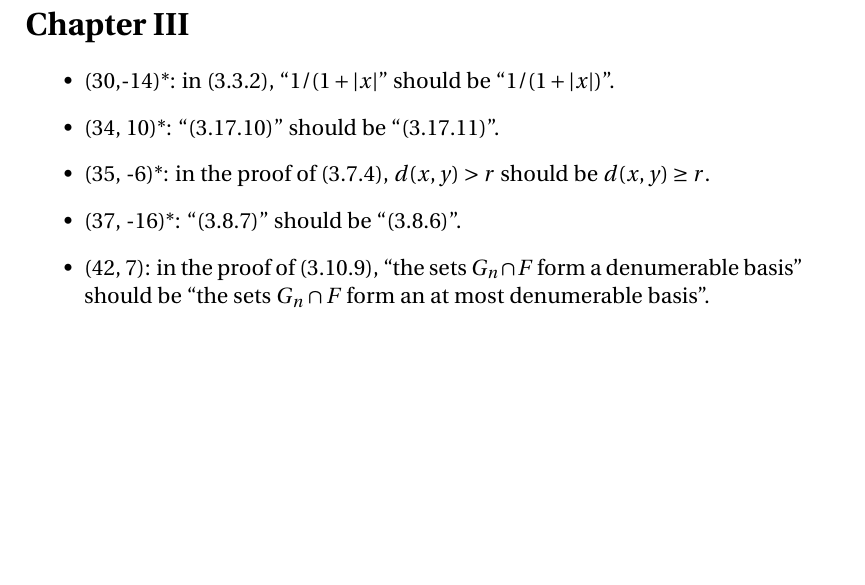
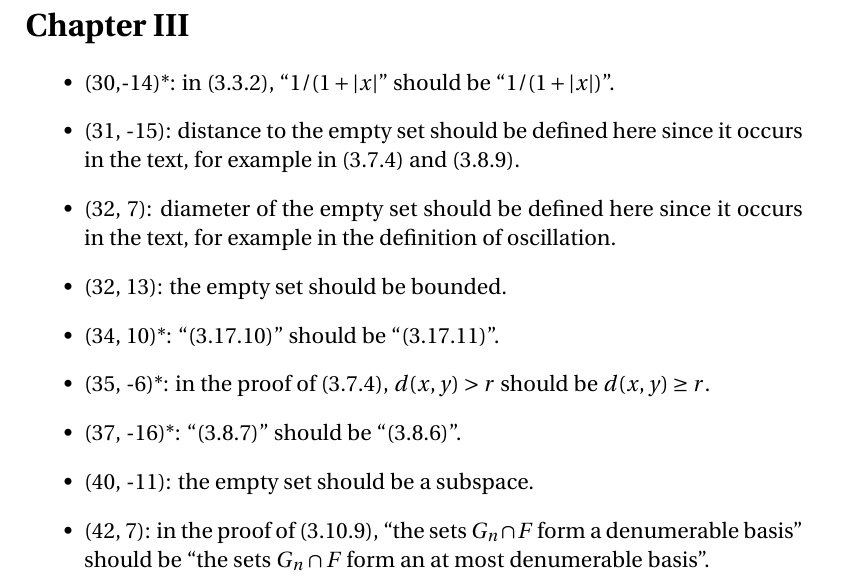
Before and after one commit to blargoner/math-analysis-dieudonne-errata, a LaTeX document (errata.tex): part of page 2 of 5, cut so that both start at the same text, the shorter picture padded with empty space. Compiled offline with pdfLaTeX.

Commit message:
chapter 3

```diff
--- a/errata.tex
+++ b/errata.tex
@@ -43,9 +43,13 @@ Errata are currently only listed for Chapters I--VIII, not including problems.
 \section*{Chapter~III}
 \begin{itemize}
 \item (30,-14)*: in~(3.3.2), ``\(1/(1+\abs{x}\)'' should be ``\(1/(1+\abs{x})\)''.
+\item (31, -15): distance to the empty set should be defined here since it occurs in the text, for example in (3.7.4) and~(3.8.9).
+\item (32, 7): diameter of the empty set should be defined here since it occurs in the text, for example in the definition of oscillation.
+\item (32, 13): the empty set should be bounded.
 \item (34, 10)*: ``(3.17.10)'' should be ``(3.17.11)''.
 \item (35, -6)*: in the proof of~(3.7.4), \(d(x,y)>r\) should be \(d(x,y)\ge r\).
 \item (37, -16)*: ``(3.8.7)'' should be ``(3.8.6)''.
+\item (40, -11): the empty set should be a subspace.
 \item (42, 7): in the proof of~(3.10.9), ``the sets \(G_n\sect F\) form a denumerable basis'' should be ``the sets \(G_n\sect F\) form an at most denumerable basis''.
 \item (54, -12)*, (54,-9)*: in the proof of~(3.15.5), \(\overline{f}(x)=\lim_{y\to x,x\in A}f(y)\) should be \(\overline{f}(x)=\lim_{y\to x,y\in A}f(y)\).
 \item (56, -3)*: in the proof of~(3.16.1) (c)\(\implies\)(a), ``there is one at least~\(B_k\)'' should be ``there is one at least~\(B_n\)''.
```
Also changed, not shown: errata.pdf.
